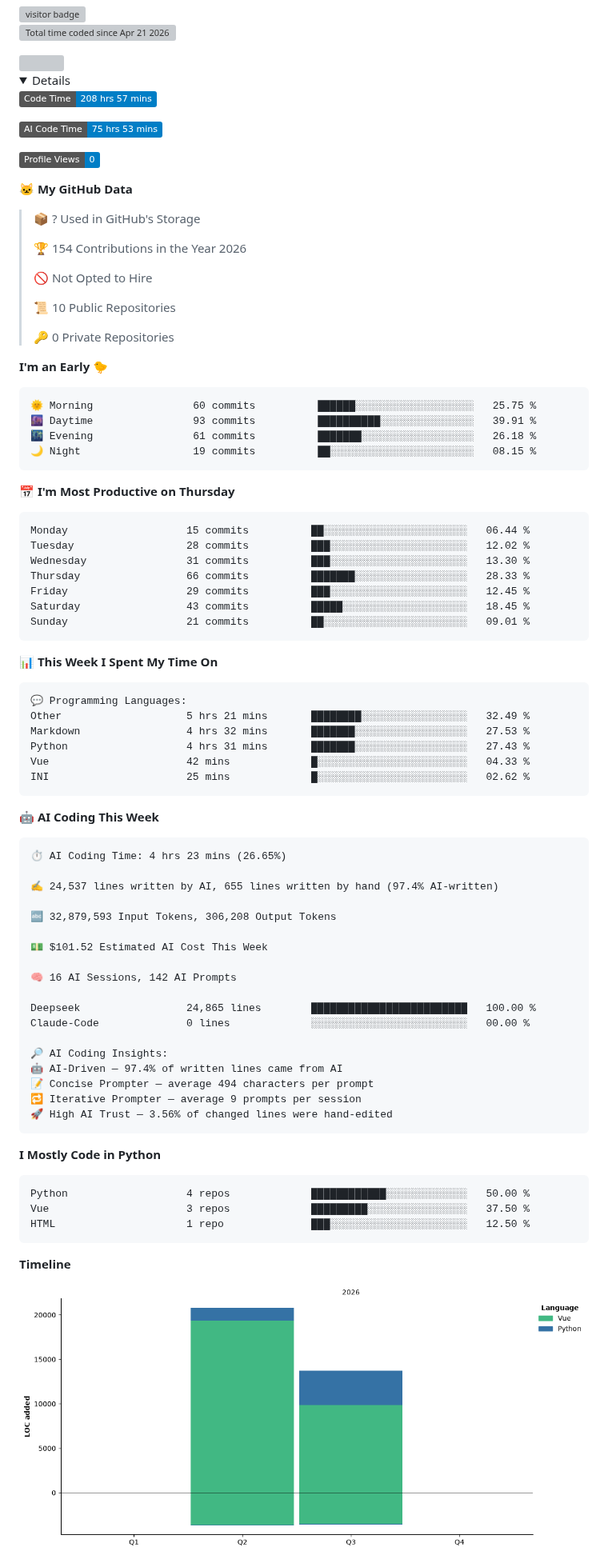
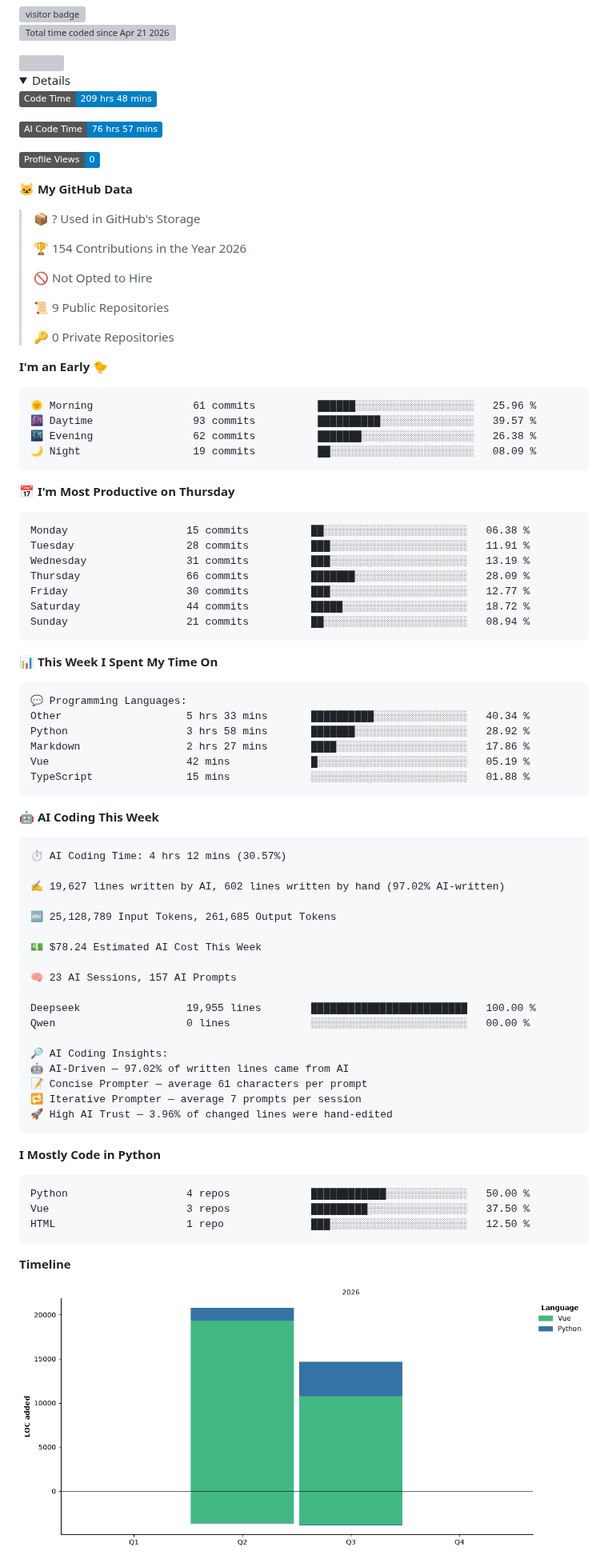
Before and after one commit to dougunduzii/dougunduzii, a Markdown page: README.md, the part around one of its changes. Shown at 80% size. GitHub-like rendering; pictures changed too: assets/bar_graph.png; folded sections open; badges without logos; grey boxes are pictures that could not be loaded.

Commit message:
Updated with Dev Metrics

````diff
--- a/README.md
+++ b/README.md
@@ -7,9 +7,9 @@
  <details>
 
  <!--START_SECTION:waka-->
-![Code Time](http://img.shields.io/badge/Code%20Time-208%20hrs%2057%20mins-blue?style=flat)
+![Code Time](http://img.shields.io/badge/Code%20Time-209%20hrs%2048%20mins-blue?style=flat)
 
-![AI Code Time](http://img.shields.io/badge/AI%20Code%20Time-75%20hrs%2053%20mins-blue?style=flat)
+![AI Code Time](http://img.shields.io/badge/AI%20Code%20Time-76%20hrs%2057%20mins-blue?style=flat)
 
 ![Profile Views](http://img.shields.io/badge/Profile%20Views-0-blue?style=flat)
 
@@ -21,28 +21,28 @@
  >
 > 🚫 Not Opted to Hire
  >
-> 📜 10 Public Repositories
+> 📜 9 Public Repositories
  >
 > 🔑 0 Private Repositories
  >
 **I'm an Early 🐤**
 
 ```text
-🌞 Morning                60 commits          ██████░░░░░░░░░░░░░░░░░░░   25.75 %
-🌆 Daytime                93 commits          ██████████░░░░░░░░░░░░░░░   39.91 %
-🌃 Evening                61 commits          ███████░░░░░░░░░░░░░░░░░░   26.18 %
-🌙 Night                  19 commits          ██░░░░░░░░░░░░░░░░░░░░░░░   08.15 %
+🌞 Morning                61 commits          ██████░░░░░░░░░░░░░░░░░░░   25.96 %
+🌆 Daytime                93 commits          ██████████░░░░░░░░░░░░░░░   39.57 %
+🌃 Evening                62 commits          ███████░░░░░░░░░░░░░░░░░░   26.38 %
+🌙 Night                  19 commits          ██░░░░░░░░░░░░░░░░░░░░░░░   08.09 %
 ```
 📅 **I'm Most Productive on Thursday**
 
 ```text
-Monday                   15 commits          ██░░░░░░░░░░░░░░░░░░░░░░░   06.44 %
-Tuesday                  28 commits          ███░░░░░░░░░░░░░░░░░░░░░░   12.02 %
-Wednesday                31 commits          ███░░░░░░░░░░░░░░░░░░░░░░   13.30 %
-Thursday                 66 commits          ███████░░░░░░░░░░░░░░░░░░   28.33 %
-Friday                   29 commits          ███░░░░░░░░░░░░░░░░░░░░░░   12.45 %
-Saturday                 43 commits          █████░░░░░░░░░░░░░░░░░░░░   18.45 %
-Sunday                   21 commits          ██░░░░░░░░░░░░░░░░░░░░░░░   09.01 %
+Monday                   15 commits          ██░░░░░░░░░░░░░░░░░░░░░░░   06.38 %
+Tuesday                  28 commits          ███░░░░░░░░░░░░░░░░░░░░░░   11.91 %
+Wednesday                31 commits          ███░░░░░░░░░░░░░░░░░░░░░░   13.19 %
+Thursday                 66 commits          ███████░░░░░░░░░░░░░░░░░░   28.09 %
+Friday                   30 commits          ███░░░░░░░░░░░░░░░░░░░░░░   12.77 %
+Saturday                 44 commits          █████░░░░░░░░░░░░░░░░░░░░   18.72 %
+Sunday                   21 commits          ██░░░░░░░░░░░░░░░░░░░░░░░   08.94 %
 ```
 
 
@@ -50,34 +50,34 @@ Sunday                   21 commits          ██░░░░░░░░░
 
 ```text
 💬 Programming Languages:
-Other                    5 hrs 21 mins       ████████░░░░░░░░░░░░░░░░░   32.49 %
-Markdown                 4 hrs 32 mins       ███████░░░░░░░░░░░░░░░░░░   27.53 %
-Python                   4 hrs 31 mins       ███████░░░░░░░░░░░░░░░░░░   27.43 %
-Vue                      42 mins             █░░░░░░░░░░░░░░░░░░░░░░░░   04.33 %
-INI                      25 mins             █░░░░░░░░░░░░░░░░░░░░░░░░   02.62 %
+Other                    5 hrs 33 mins       ██████████░░░░░░░░░░░░░░░   40.34 %
+Python                   3 hrs 58 mins       ███████░░░░░░░░░░░░░░░░░░   28.92 %
+Markdown                 2 hrs 27 mins       ████░░░░░░░░░░░░░░░░░░░░░   17.86 %
+Vue                      42 mins             █░░░░░░░░░░░░░░░░░░░░░░░░   05.19 %
+TypeScript               15 mins             ░░░░░░░░░░░░░░░░░░░░░░░░░   01.88 %
 ```
 
 🤖 **AI Coding This Week**
 
 ```text
-⏱ AI Coding Time: 4 hrs 23 mins (26.65%)
+⏱ AI Coding Time: 4 hrs 12 mins (30.57%)
 
-✍️ 24,537 lines written by AI, 655 lines written by hand (97.4% AI-written)
+✍️ 19,627 lines written by AI, 602 lines written by hand (97.02% AI-written)
 
-🔤 32,879,593 Input Tokens, 306,208 Output Tokens
+🔤 25,128,789 Input Tokens, 261,685 Output Tokens
 
-💵 $101.52 Estimated AI Cost This Week
+💵 $78.24 Estimated AI Cost This Week
 
-🧠 16 AI Sessions, 142 AI Prompts
+🧠 23 AI Sessions, 157 AI Prompts
 
-Deepseek                 24,865 lines        █████████████████████████   100.00 %
-Claude-Code              0 lines             ░░░░░░░░░░░░░░░░░░░░░░░░░   00.00 %
+Deepseek                 19,955 lines        █████████████████████████   100.00 %
+Qwen                     0 lines             ░░░░░░░░░░░░░░░░░░░░░░░░░   00.00 %
 
 🔎 AI Coding Insights:
-🤖 AI-Driven — 97.4% of written lines came from AI
-📝 Concise Prompter — average 494 characters per prompt
-🔁 Iterative Prompter — average 9 prompts per session
-🚀 High AI Trust — 3.56% of changed lines were hand-edited
+🤖 AI-Driven — 97.02% of written lines came from AI
+📝 Concise Prompter — average 61 characters per prompt
+🔁 Iterative Prompter — average 7 prompts per session
+🚀 High AI Trust — 3.96% of changed lines were hand-edited
 ```
 
 **I Mostly Code in Python**
````
Also changed, not shown: other parts of README.md (+1 -1 lines).
